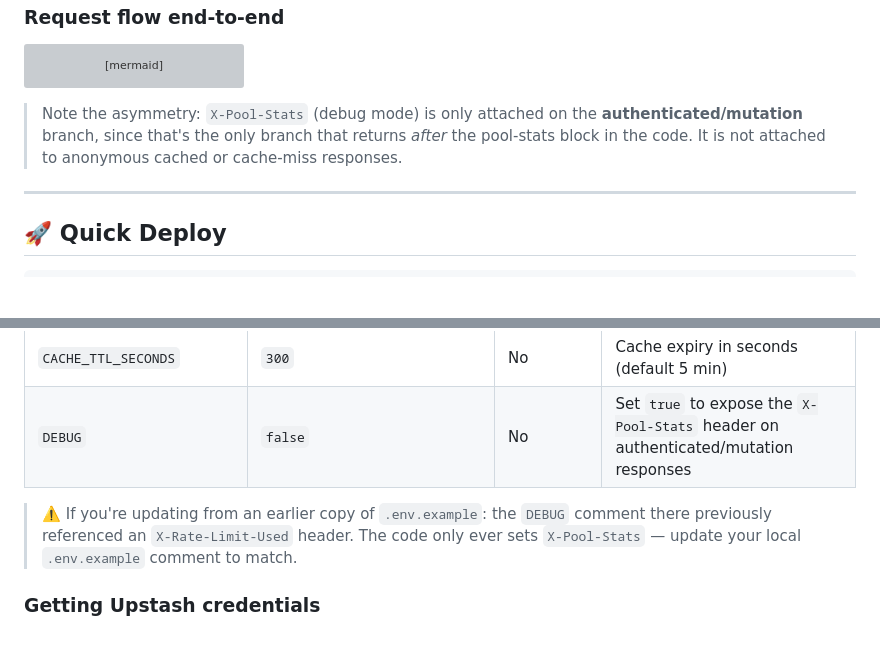
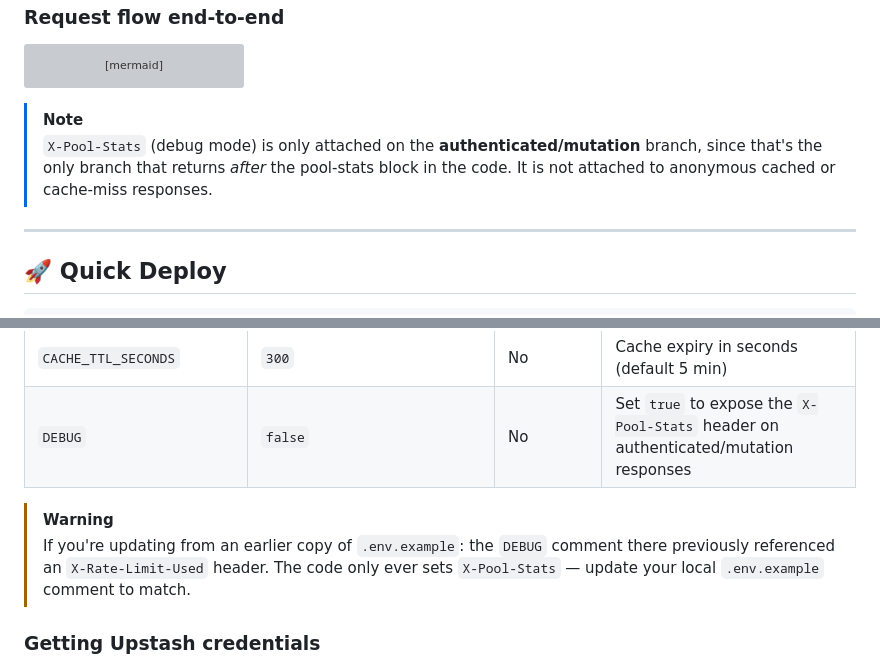
Before and after one commit to az4if/AniProxy-v2, a Markdown page: Readme.md, 2 parts joined by grey strips. Drawn GitHub-style; blank space fills up the shorter version; grey boxes are pictures that could not be loaded.

````diff
--- a/Readme.md
+++ b/Readme.md
@@ -104,7 +105,8 @@ flowchart TD
     J1 --> K
 ```
 
-> Note the asymmetry: `X-Pool-Stats` (debug mode) is only attached on the **authenticated/mutation** branch, since that's the only branch that returns *after* the pool-stats block in the code. It is not attached to anonymous cached or cache-miss responses.
+> [!NOTE]
+> `X-Pool-Stats` (debug mode) is only attached on the **authenticated/mutation** branch, since that's the only branch that returns *after* the pool-stats block in the code. It is not attached to anonymous cached or cache-miss responses.
 
 ---
 
@@ -194,7 +196,8 @@ Copy `.env.example` to `.env.local` for local dev, or set these in your Vercel p
 | `CACHE_TTL_SECONDS` | `300` | No | Cache expiry in seconds (default 5 min) |
 | `DEBUG` | `false` | No | Set `true` to expose the `X-Pool-Stats` header on authenticated/mutation responses |
 
-> ⚠️ If you're updating from an earlier copy of `.env.example`: the `DEBUG` comment there previously referenced an `X-Rate-Limit-Used` header. The code only ever sets `X-Pool-Stats` — update your local `.env.example` comment to match.
+> [!WARNING]
+> If you're updating from an earlier copy of `.env.example`: the `DEBUG` comment there previously referenced an `X-Rate-Limit-Used` header. The code only ever sets `X-Pool-Stats` — update your local `.env.example` comment to match.
 
 ### Getting Upstash credentials
 
````
Also changed, not shown: other parts of Readme.md (+3 -2 lines).
